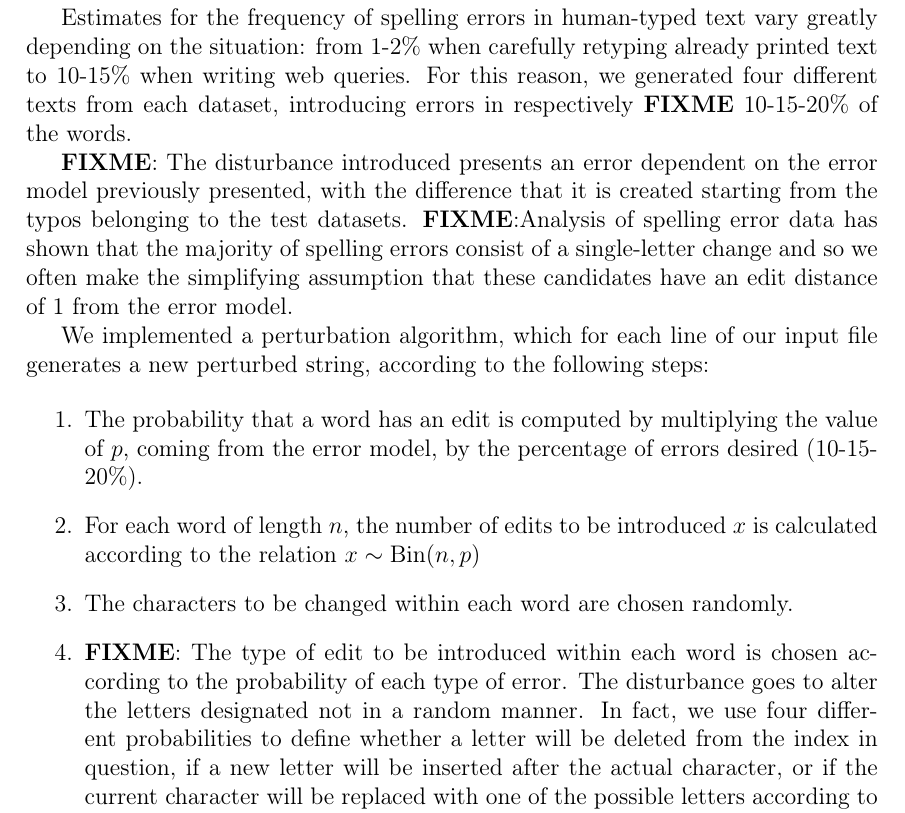
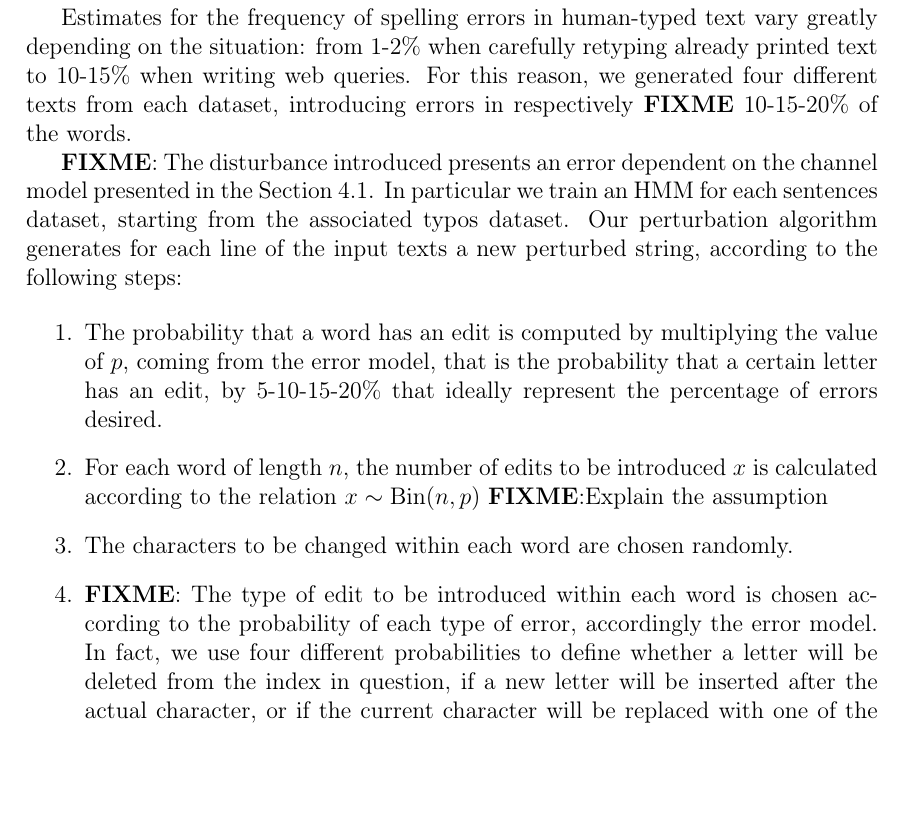
Before and after one commit to GiorgiaAuroraAdorni/hmm-misspelling, a LaTeX document (report/main.tex, which reads report/sections/03-dataset.tex): part of page 10 of 27, cut so that both start at the same text, the shorter picture padded with empty space. Compiled offline with pdfLaTeX.

Commit message:
Updated perturbed dataset section

```diff
--- a/report/sections/03-dataset.tex
+++ b/report/sections/03-dataset.tex
@@ -81,24 +81,21 @@ different texts from each dataset, introducing errors in respectively \textbf{FI
 the words.
 
 \textbf{FIXME}:
-The disturbance introduced presents an error dependent on the error model previously presented, with the
-difference that it is created starting from the typos belonging to the test datasets.
-\textbf{FIXME}:{Analysis of spelling error data has shown that the majority of spelling errors consist of a
-single-letter change and so we often make the simplifying assumption that these candidates have an edit
-distance of 1 from the error model.}
-
-We implemented a perturbation algorithm, which for each line of our input file generates a new perturbed
-string, according to the following steps:
+The disturbance introduced presents an error dependent on the channel model presented in the Section
+\ref{section:ncm}. In particular we train an HMM for each sentences dataset, starting from the associated typos
+dataset.
+Our perturbation algorithm generates for each line of the input texts a new perturbed string, according to the
+following steps:
 
 \begin{enumerate}
 	\item The probability that a word has an edit is computed by multiplying the value of $p$, coming from the
-	error model, by the percentage of errors desired (10-15-20\%).
+	error model, that is the probability that a certain letter has an edit, by
+	\num{5}-\num{10}-\num{15}-\num{20}\% that ideally represent the percentage of errors desired.
 	\item For each word of length $n$, the number of edits to be introduced $x$ is calculated according to the
-	relation $x \sim \text{Bin}(n, p)$
+	relation $x \sim \text{Bin}(n, p)$ \textbf{FIXME}:{Explain the assumption}
 	\item The characters to be changed within each word are chosen randomly.
 	\item \textbf{FIXME}: The type of edit to be introduced within each word is chosen according to the
-	probability of each type of error.
-	The disturbance goes to alter the letters designated not in a random manner.
+	probability of each type of error, accordingly the error model.
 	In fact, we use four different probabilities to define whether a letter will be deleted from the index in question,
 	if a new letter will be inserted after the actual character, or if the current character will be replaced with one of
 	the possible letters according to the error model probability, or if the current character will be swapped with
```
Also changed, not shown: report/sections/04-models.tex (+1 -0 lines), report/main.pdf.
